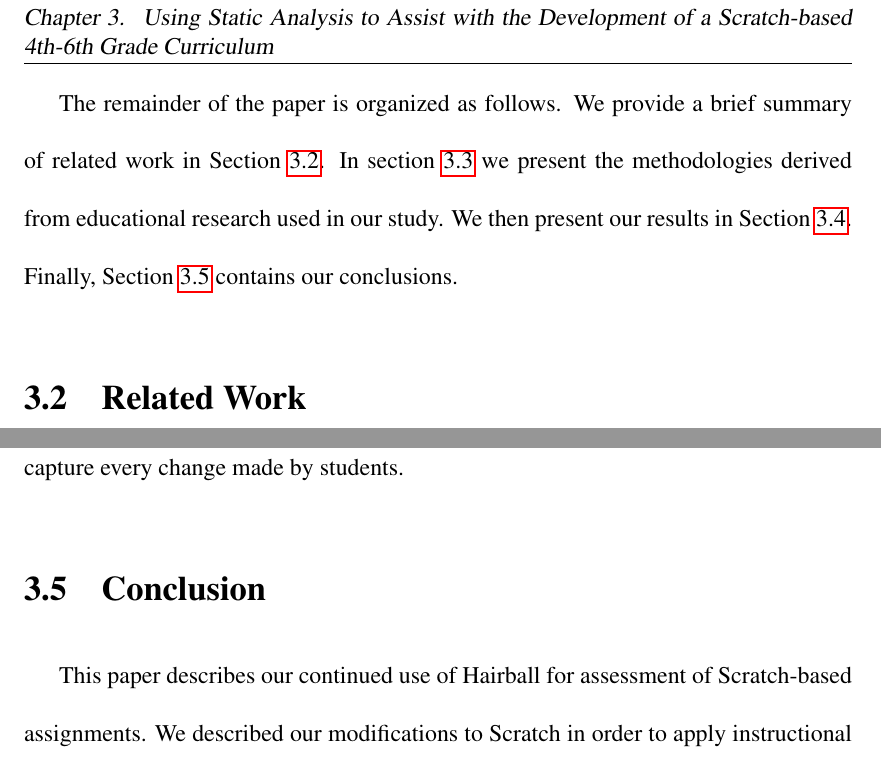
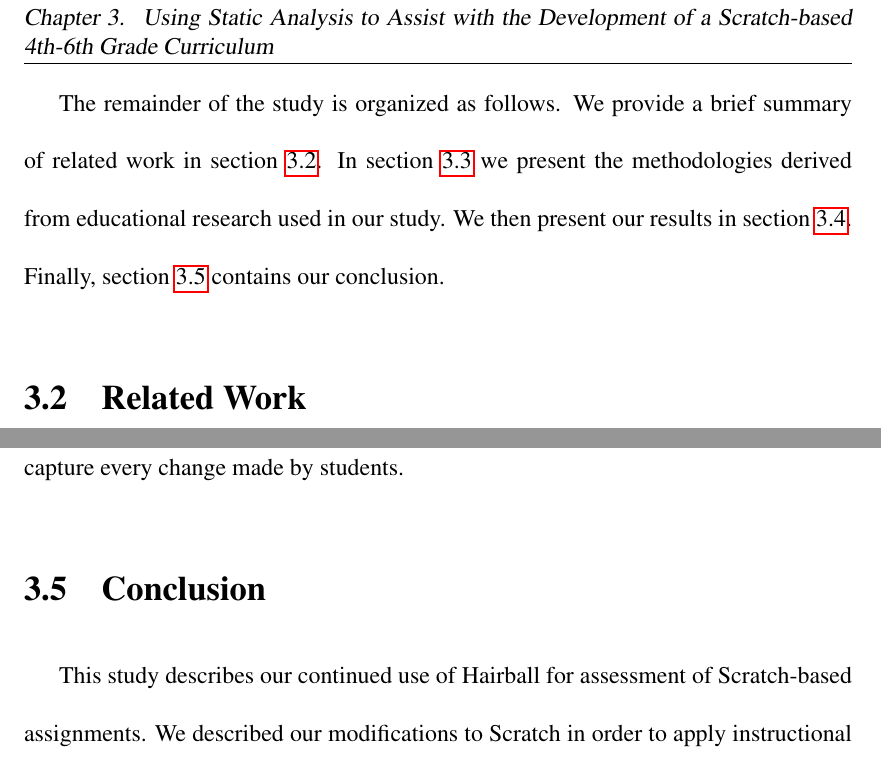
Before and after one commit to bboe/phd_dissertation, a LaTeX thesis (dissertation.tex, which reads chap3/sections/conclusion.tex, chap3/sections/introduction.tex): two parts of pages 47 and 79 of 129, joined at a grey line, cut so that both start at the same text. Compiled offline with pdfLaTeX; a LaTeX package or settings file that is missing is left out.

Commit message:
Paper -> study, Section -> section consistency.

```diff
--- a/chap3/sections/conclusion.tex
+++ b/chap3/sections/conclusion.tex
@@ -1,5 +1,5 @@
 \section{Conclusion} \locallabel{sec:conclusion}
-This paper describes our continued use of Hairball for assessment of
+This study describes our continued use of Hairball for assessment of
 Scratch-based assignments. We described our modifications to Scratch in order
 to apply instructional scaffolding and presented the results of two iterations
 of our sequential execution assignment. Two goals of our assignment were that
--- a/chap3/sections/introduction.tex
+++ b/chap3/sections/introduction.tex
@@ -38,9 +38,9 @@ requires students to demonstrate the concept of sequential execution. In this
 assignment students must program a \net{} to \emph{catch} three other sprites
 by performing a sequence of actions.
 
-The remainder of the paper is organized as follows. We provide a brief summary
-of related work in Section~\localref{sec:related}. In
+The remainder of the study is organized as follows. We provide a brief summary
+of related work in section~\localref{sec:related}. In
 section~\localref{sec:methodology} we present the methodologies derived from
 educational research used in our study. We then present our results in
-Section~\localref{sec:results}. Finally, Section~\localref{sec:conclusion}
-contains our conclusions.
+section~\localref{sec:results}. Finally, section~\localref{sec:conclusion}
+contains our conclusion.
```
Also changed, not shown: chap2/sections/introduction.tex (+5 -5 lines), chap2/sections/methodology.tex (+1 -1 lines), chap3/sections/methodology.tex (+1 -1 lines), chap4/sections/relatedwork.tex (+1 -1 lines), chap4/sections/results.tex (+10 -10 lines).
